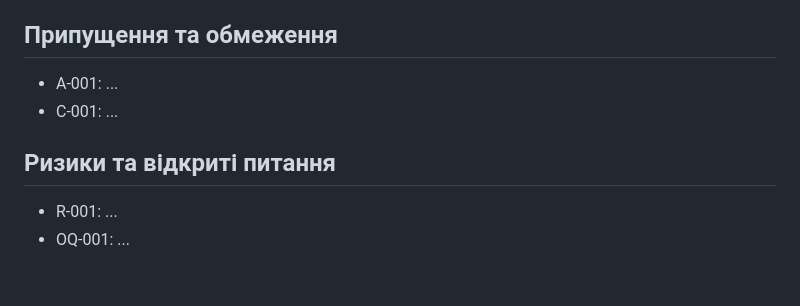
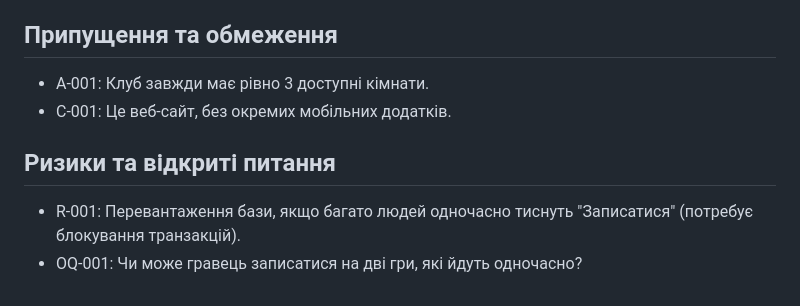
Before and after one commit to ukma-fin-ssdm-2026/vibecoders, a Markdown page: docs/requirements/requirements.md, the part around the change. GitHub-like rendering.

Commit message:
Update requirements and assumptions in documentation

```diff
--- a/docs/requirements/requirements.md
+++ b/docs/requirements/requirements.md
@@ -32,9 +32,9 @@
 - MAINT-001: Зміни в конфігурації кількості або місткості кімнат клубу повинні здійснюватися через конфігураційний файл або базу даних без необхідності перекомпіляції чи розгортання нового коду сервера.
 
 ## Припущення та обмеження
-- A-001: ...
-- C-001: ...
+- A-001: Клуб завжди має рівно 3 доступні кімнати.
+- C-001: Це веб-сайт, без окремих мобільних додатків.
 
 ## Ризики та відкриті питання
-- R-001: ...
-- OQ-001: ...
+- R-001: Перевантаження бази, якщо багато людей одночасно тиснуть "Записатися" (потребує блокування транзакцій).
+- OQ-001: Чи може гравець записатися на дві гри, які йдуть одночасно?
```
